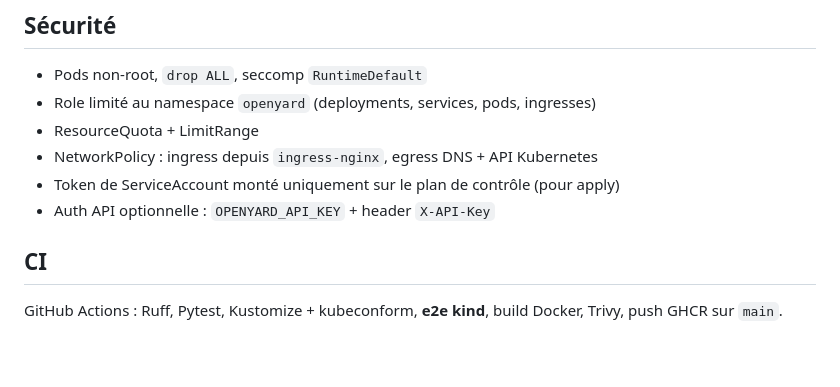
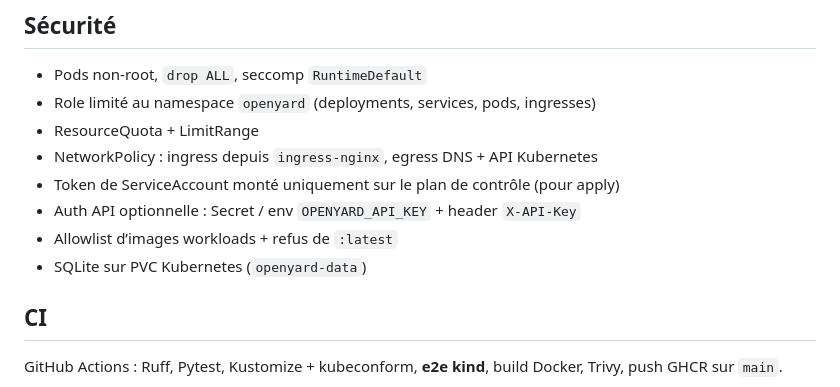
Before and after one commit to Curtis736/openyard, a Markdown page: README.md, the part around the change. Drawn GitHub-style; blank space fills up the shorter version.

Commit message:
docs: mention PVC and image policy in README

```diff
--- a/README.md
+++ b/README.md
@@ -186,7 +186,9 @@ Détruire : `make down`
 - ResourceQuota + LimitRange
 - NetworkPolicy : ingress depuis `ingress-nginx`, egress DNS + API Kubernetes
 - Token de ServiceAccount monté uniquement sur le plan de contrôle (pour apply)
-- Auth API optionnelle : `OPENYARD_API_KEY` + header `X-API-Key`
+- Auth API optionnelle : Secret / env `OPENYARD_API_KEY` + header `X-API-Key`
+- Allowlist d’images workloads + refus de `:latest`
+- SQLite sur PVC Kubernetes (`openyard-data`)
 
 ## CI
 
```
